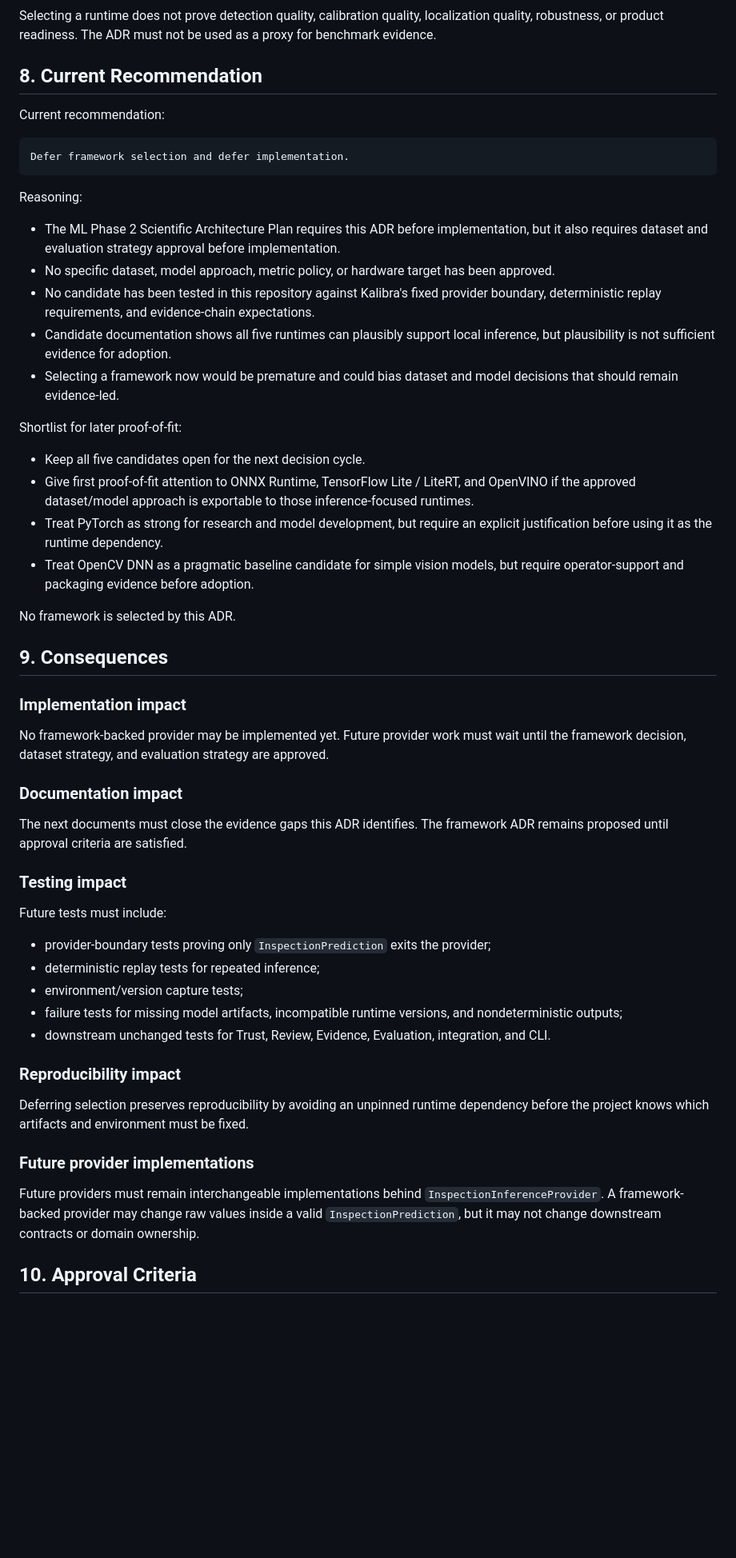
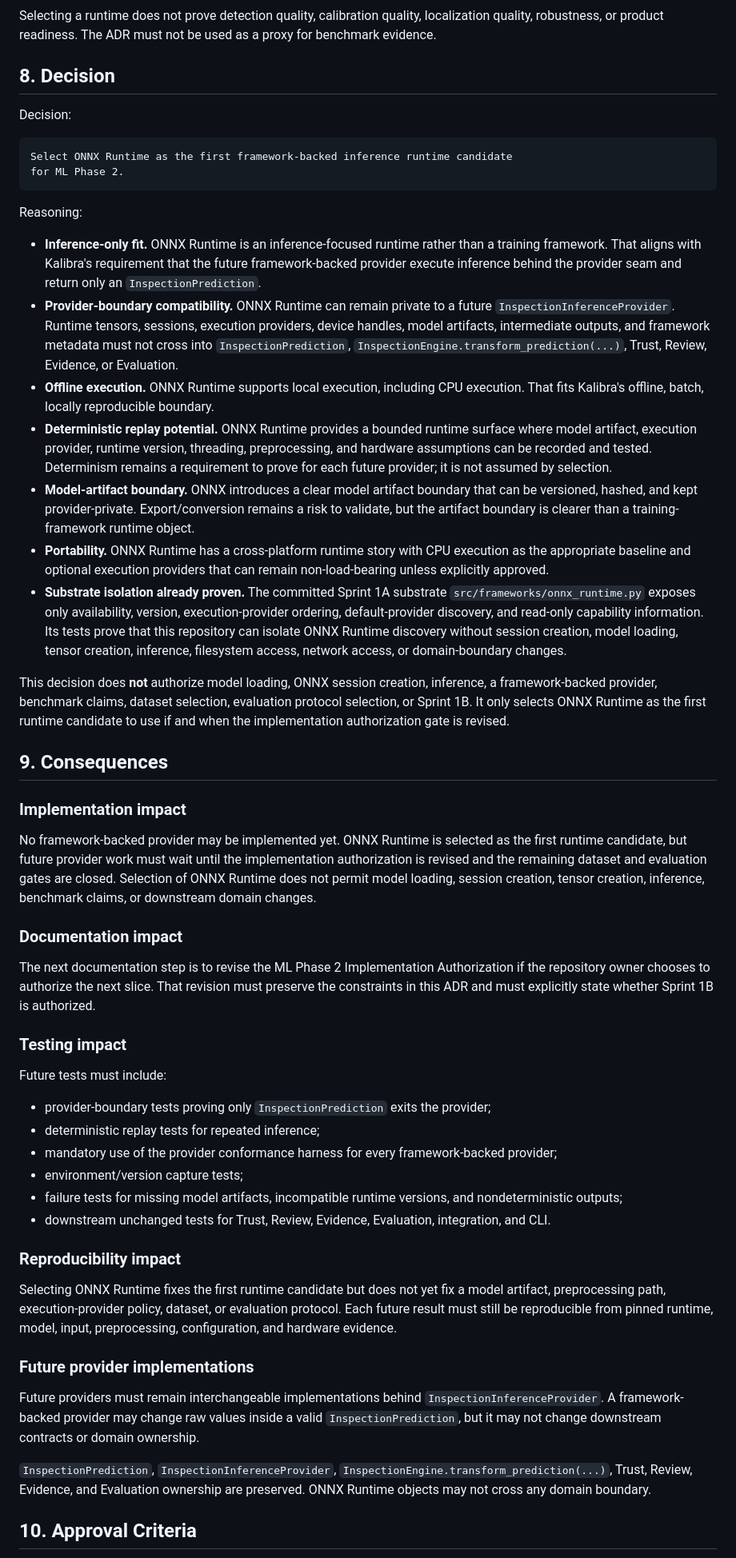
Before and after one commit to andrejr03/kalibra, a Markdown page: docs/KALIBRA_ML_PHASE_2_FRAMEWORK_ADR_v1.0.md, the part around one of its changes. Shown at 80% size. Drawn GitHub-style; blank space fills up the shorter version.

Commit message:
docs: select onnx runtime for ml phase 2

````diff
--- a/docs/KALIBRA_ML_PHASE_2_FRAMEWORK_ADR_v1.0.md
+++ b/docs/KALIBRA_ML_PHASE_2_FRAMEWORK_ADR_v1.0.md
@@ -476,54 +493,71 @@ Selecting a runtime does not prove detection quality, calibration quality,
 localization quality, robustness, or product readiness. The ADR must not be used
 as a proxy for benchmark evidence.
 
-## 8. Current Recommendation
+## 8. Decision
 
-Current recommendation:
+Decision:
 
 ```text
-Defer framework selection and defer implementation.
+Select ONNX Runtime as the first framework-backed inference runtime candidate
+for ML Phase 2.
 ```
 
 Reasoning:
 
-- The ML Phase 2 Scientific Architecture Plan requires this ADR before
-  implementation, but it also requires dataset and evaluation strategy approval
-  before implementation.
-- No specific dataset, model approach, metric policy, or hardware target has
-  been approved.
-- No candidate has been tested in this repository against Kalibra's fixed
-  provider boundary, deterministic replay requirements, and evidence-chain
-  expectations.
-- Candidate documentation shows all five runtimes can plausibly support local
-  inference, but plausibility is not sufficient evidence for adoption.
-- Selecting a framework now would be premature and could bias dataset and model
-  decisions that should remain evidence-led.
+- **Inference-only fit.** ONNX Runtime is an inference-focused runtime rather
+  than a training framework. That aligns with Kalibra's requirement that the
+  future framework-backed provider execute inference behind the provider seam and
+  return only an `InspectionPrediction`.
+- **Provider-boundary compatibility.** ONNX Runtime can remain private to a
+  future `InspectionInferenceProvider`. Runtime tensors, sessions, execution
+  providers, device handles, model artifacts, intermediate outputs, and framework
+  metadata must not cross into `InspectionPrediction`,
+  `InspectionEngine.transform_prediction(...)`, Trust, Review, Evidence, or
+  Evaluation.
+- **Offline execution.** ONNX Runtime supports local execution, including CPU
+  execution. That fits Kalibra's offline, batch, locally reproducible boundary.
+- **Deterministic replay potential.** ONNX Runtime provides a bounded runtime
+  surface where model artifact, execution provider, runtime version, threading,
+  preprocessing, and hardware assumptions can be recorded and tested. Determinism
+  remains a requirement to prove for each future provider; it is not assumed by
+  selection.
+- **Model-artifact boundary.** ONNX introduces a clear model artifact boundary
+  that can be versioned, hashed, and kept provider-private. Export/conversion
+  remains a risk to validate, but the artifact boundary is clearer than a
+  training-framework runtime object.
+- **Portability.** ONNX Runtime has a cross-platform runtime story with CPU
+  execution as the appropriate baseline and optional execution providers that can
+  remain non-load-bearing unless explicitly approved.
+- **Substrate isolation already proven.** The committed Sprint 1A substrate
+  `src/frameworks/onnx_runtime.py` exposes only availability, version,
+  execution-provider ordering, default-provider discovery, and read-only
+  capability information. Its tests prove that this repository can isolate ONNX
+  Runtime discovery without session creation, model loading, tensor creation,
+  inference, filesystem access, network access, or domain-boundary changes.
 
-Shortlist for later proof-of-fit:
-
-- Keep all five candidates open for the next decision cycle.
-- Give first proof-of-fit attention to ONNX Runtime, TensorFlow Lite / LiteRT,
-  and OpenVINO if the approved dataset/model approach is exportable to those
-  inference-focused runtimes.
-- Treat PyTorch as strong for research and model development, but require an
-  explicit justification before using it as the runtime dependency.
-- Treat OpenCV DNN as a pragmatic baseline candidate for simple vision models,
-  but require operator-support and packaging evidence before adoption.
-
-No framework is selected by this ADR.
+This decision does **not** authorize model loading, ONNX session creation,
+inference, a framework-backed provider, benchmark claims, dataset selection,
+evaluation protocol selection, or Sprint 1B. It only selects ONNX Runtime as the
+first runtime candidate to use if and when the implementation authorization gate
+is revised.
 
 ## 9. Consequences
 
 ### Implementation impact
 
-No framework-backed provider may be implemented yet. Future provider work must
-wait until the framework decision, dataset strategy, and evaluation strategy are
-approved.
+No framework-backed provider may be implemented yet. ONNX Runtime is selected as
+the first runtime candidate, but future provider work must wait until the
+implementation authorization is revised and the remaining dataset and evaluation
+gates are closed. Selection of ONNX Runtime does not permit model loading,
+session creation, tensor creation, inference, benchmark claims, or downstream
+domain changes.
 
 ### Documentation impact
 
-The next documents must close the evidence gaps this ADR identifies. The
-framework ADR remains proposed until approval criteria are satisfied.
+The next documentation step is to revise the ML Phase 2 Implementation
+Authorization if the repository owner chooses to authorize the next slice. That
+revision must preserve the constraints in this ADR and must explicitly state
+whether Sprint 1B is authorized.
 
 ### Testing impact
 
@@ -531,6 +565,8 @@ Future tests must include:
 
 - provider-boundary tests proving only `InspectionPrediction` exits the provider;
 - deterministic replay tests for repeated inference;
+- mandatory use of the provider conformance harness for every framework-backed
+  provider;
 - environment/version capture tests;
 - failure tests for missing model artifacts, incompatible runtime versions, and
   nondeterministic outputs;
@@ -539,9 +575,10 @@ Future tests must include:
 
 ### Reproducibility impact
 
-Deferring selection preserves reproducibility by avoiding an unpinned runtime
-dependency before the project knows which artifacts and environment must be
-fixed.
+Selecting ONNX Runtime fixes the first runtime candidate but does not yet fix a
+model artifact, preprocessing path, execution-provider policy, dataset, or
+evaluation protocol. Each future result must still be reproducible from pinned
+runtime, model, input, preprocessing, configuration, and hardware evidence.
 
 ### Future provider implementations
 
@@ -550,5 +587,10 @@ Future providers must remain interchangeable implementations behind
 inside a valid `InspectionPrediction`, but it may not change downstream
 contracts or domain ownership.
 
+`InspectionPrediction`, `InspectionInferenceProvider`,
+`InspectionEngine.transform_prediction(...)`, Trust, Review, Evidence, and
+Evaluation ownership are preserved. ONNX Runtime objects may not cross any domain
+boundary.
+
 ## 10. Approval Criteria
 
````
Also changed, not shown: other parts of docs/KALIBRA_ML_PHASE_2_FRAMEWORK_ADR_v1.0.md (+69 -38 lines).
